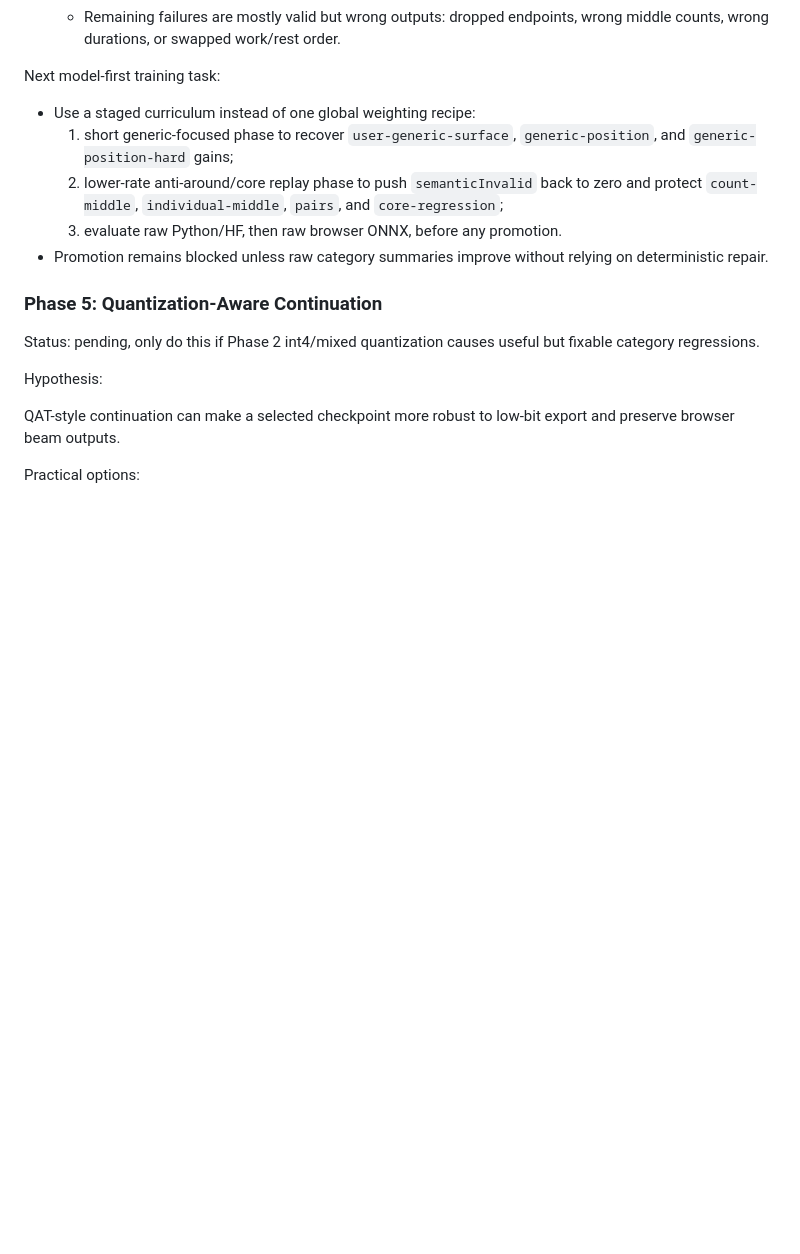
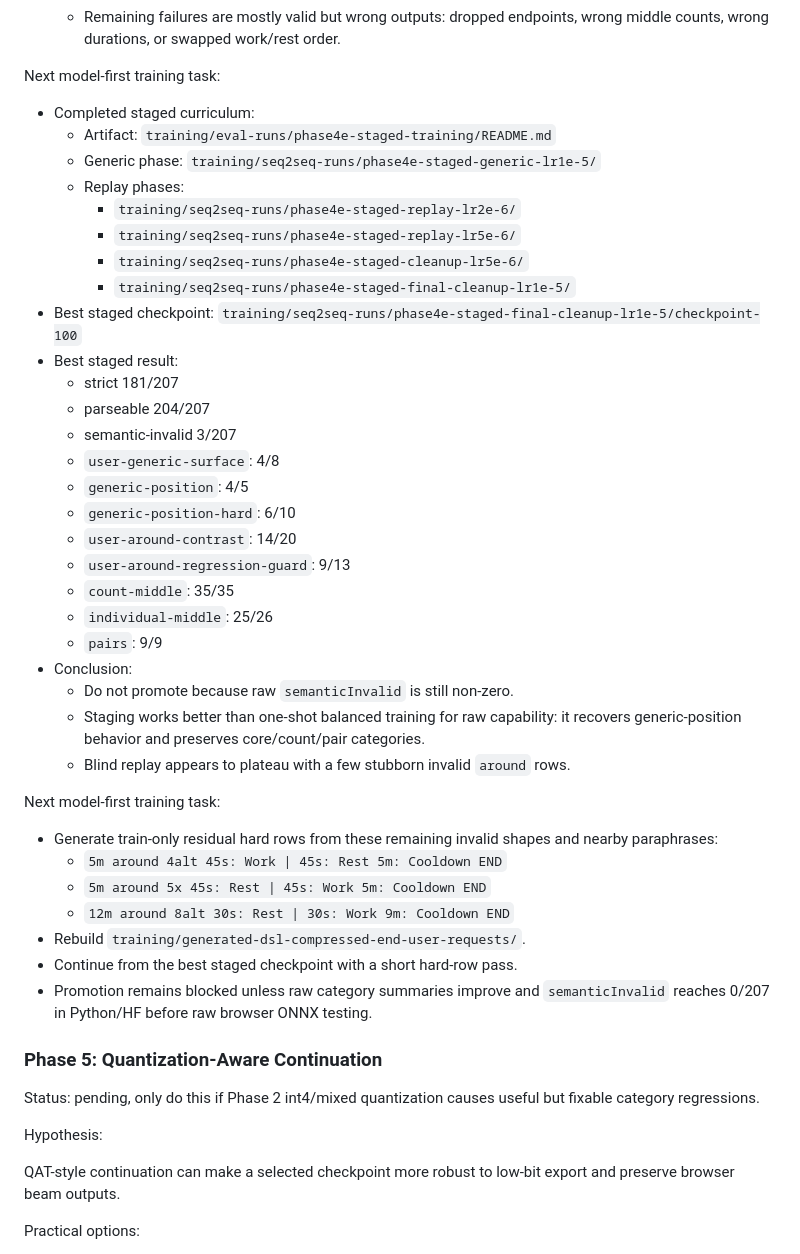
Before and after one commit to satansdeer/timey-interval-timer, a Markdown page: training/TINY_MODEL_RESEARCH_TODO.md, the part around the change. Rendered like a GitHub page; blank space fills up the shorter version.

```diff
--- a/training/TINY_MODEL_RESEARCH_TODO.md
+++ b/training/TINY_MODEL_RESEARCH_TODO.md
@@ -994,15 +994,48 @@ Anti-around guard sweep:
 
 Next model-first training task:
 
-- Use a staged curriculum instead of one global weighting recipe:
-  1. short generic-focused phase to recover `user-generic-surface`,
-     `generic-position`, and `generic-position-hard` gains;
-  2. lower-rate anti-around/core replay phase to push `semanticInvalid` back to
-     zero and protect `count-middle`, `individual-middle`, `pairs`, and
-     `core-regression`;
-  3. evaluate raw Python/HF, then raw browser ONNX, before any promotion.
-- Promotion remains blocked unless raw category summaries improve without
-  relying on deterministic repair.
+- Completed staged curriculum:
+  - Artifact:
+    `training/eval-runs/phase4e-staged-training/README.md`
+  - Generic phase:
+    `training/seq2seq-runs/phase4e-staged-generic-lr1e-5/`
+  - Replay phases:
+    - `training/seq2seq-runs/phase4e-staged-replay-lr2e-6/`
+    - `training/seq2seq-runs/phase4e-staged-replay-lr5e-6/`
+    - `training/seq2seq-runs/phase4e-staged-cleanup-lr5e-6/`
+    - `training/seq2seq-runs/phase4e-staged-final-cleanup-lr1e-5/`
+- Best staged checkpoint:
+  `training/seq2seq-runs/phase4e-staged-final-cleanup-lr1e-5/checkpoint-100`
+- Best staged result:
+  - strict 181/207
+  - parseable 204/207
+  - semantic-invalid 3/207
+  - `user-generic-surface`: 4/8
+  - `generic-position`: 4/5
+  - `generic-position-hard`: 6/10
+  - `user-around-contrast`: 14/20
+  - `user-around-regression-guard`: 9/13
+  - `count-middle`: 35/35
+  - `individual-middle`: 25/26
+  - `pairs`: 9/9
+- Conclusion:
+  - Do not promote because raw `semanticInvalid` is still non-zero.
+  - Staging works better than one-shot balanced training for raw capability:
+    it recovers generic-position behavior and preserves core/count/pair
+    categories.
+  - Blind replay appears to plateau with a few stubborn invalid `around` rows.
+
+Next model-first training task:
+
+- Generate train-only residual hard rows from these remaining invalid shapes and
+  nearby paraphrases:
+  - `5m around 4alt 45s: Work | 45s: Rest 5m: Cooldown END`
+  - `5m around 5x 45s: Rest | 45s: Work 5m: Cooldown END`
+  - `12m around 8alt 30s: Rest | 30s: Work 9m: Cooldown END`
+- Rebuild `training/generated-dsl-compressed-end-user-requests/`.
+- Continue from the best staged checkpoint with a short hard-row pass.
+- Promotion remains blocked unless raw category summaries improve and
+  `semanticInvalid` reaches 0/207 in Python/HF before raw browser ONNX testing.
 
 ### Phase 5: Quantization-Aware Continuation
 
```
Also changed, not shown: training/README.md (+11 -3 lines), 1 other file.
